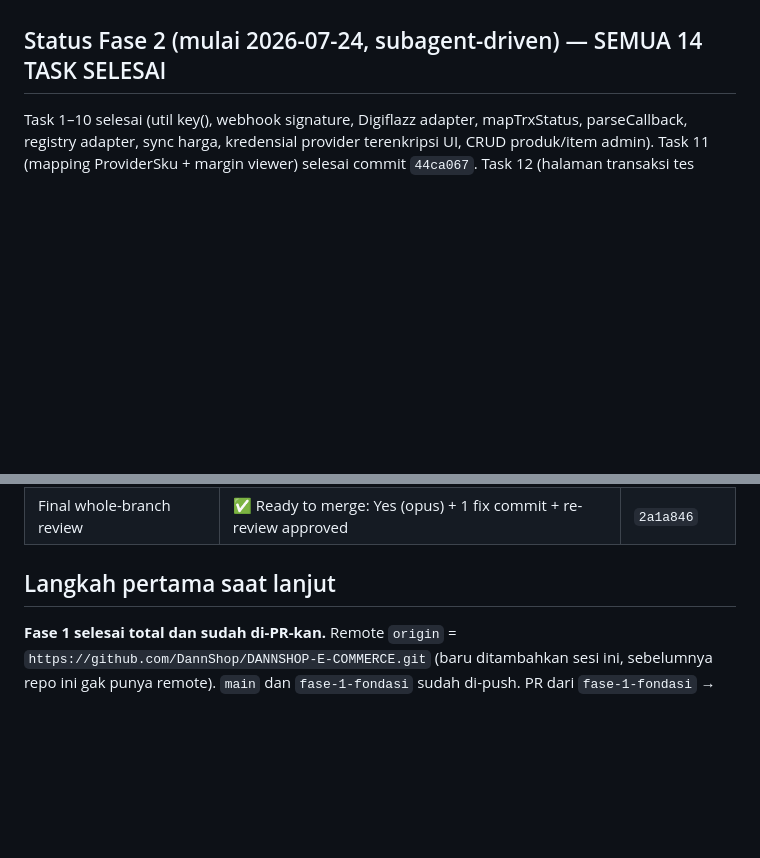
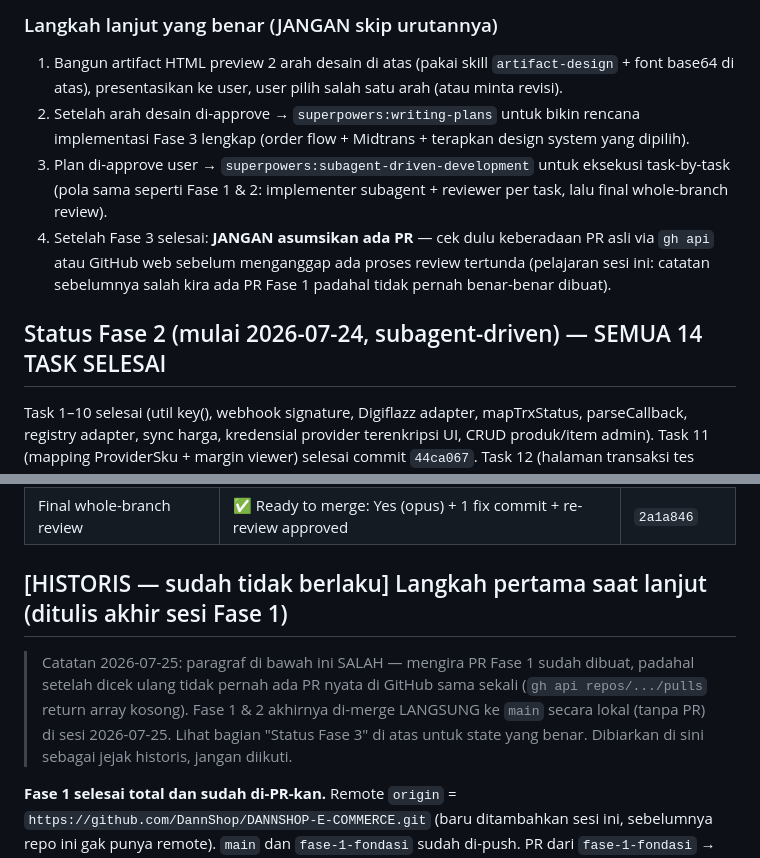
Before and after one commit to DannShop/DANNSHOP-E-COMMERCE, a Markdown page: PROGRESS.md, 2 parts joined by grey strips. GitHub-like rendering; blank space fills up the shorter version.

```diff
--- a/PROGRESS.md
+++ b/PROGRESS.md
@@ -12,3 +42,9 @@ Terakhir update: 2026-07-25 (FASE 2 SELESAI TOTAL — 14 task, whole-branch revi
+### Langkah lanjut yang benar (JANGAN skip urutannya)
+
+1. Bangun artifact HTML preview 2 arah desain di atas (pakai skill `artifact-design` + font base64 di atas), presentasikan ke user, user pilih salah satu arah (atau minta revisi).
+2. Setelah arah desain di-approve → `superpowers:writing-plans` untuk bikin rencana implementasi Fase 3 lengkap (order flow + Midtrans + terapkan design system yang dipilih).
+3. Plan di-approve user → `superpowers:subagent-driven-development` untuk eksekusi task-by-task (pola sama seperti Fase 1 & 2: implementer subagent + reviewer per task, lalu final whole-branch review).
+4. Setelah Fase 3 selesai: **JANGAN asumsikan ada PR** — cek dulu keberadaan PR asli via `gh api` atau GitHub web sebelum menganggap ada proses review tertunda (pelajaran sesi ini: catatan sebelumnya salah kira ada PR Fase 1 padahal tidak pernah benar-benar dibuat).
 
 ## Status Fase 2 (mulai 2026-07-24, subagent-driven) — SEMUA 14 TASK SELESAI
 
@@ -56,7 +92,9 @@ Catatan penting sesi Task 11 (masih relevan):
 | 7. Layout UI publik + admin shell | ✅ selesai + review approved (1 fix: koreksi laporan, bukan kode) | `28c710d` |
 | Final whole-branch review | ✅ Ready to merge: Yes (opus) + 1 fix commit + re-review approved | `2a1a846` |
 
-## Langkah pertama saat lanjut
+## [HISTORIS — sudah tidak berlaku] Langkah pertama saat lanjut (ditulis akhir sesi Fase 1)
+
+> Catatan 2026-07-25: paragraf di bawah ini SALAH — mengira PR Fase 1 sudah dibuat, padahal setelah dicek ulang tidak pernah ada PR nyata di GitHub sama sekali (`gh api repos/.../pulls` return array kosong). Fase 1 & 2 akhirnya di-merge LANGSUNG ke `main` secara lokal (tanpa PR) di sesi 2026-07-25. Lihat bagian "Status Fase 3" di atas untuk state yang benar. Dibiarkan di sini sebagai jejak historis, jangan diikuti.
 
 **Fase 1 selesai total dan sudah di-PR-kan.** Remote `origin` = `https://github.com/DannShop/DANNSHOP-E-COMMERCE.git` (baru ditambahkan sesi ini, sebelumnya repo ini gak punya remote). `main` dan `fase-1-fondasi` sudah di-push. PR dari `fase-1-fondasi` → `main` sudah dibuat manual oleh user (link waktu itu: `https://github.com/DannShop/DANNSHOP-E-COMMERCE/pull/new/fase-1-fondasi` — cek GitHub buat nomor PR aktualnya). `gh` CLI TIDAK terinstall di environment ini — kalau butuh operasi PR/issue via CLI, install dulu atau lakukan manual via web.
 
```
Also changed, not shown: other parts of PROGRESS.md (+33 -3 lines).
